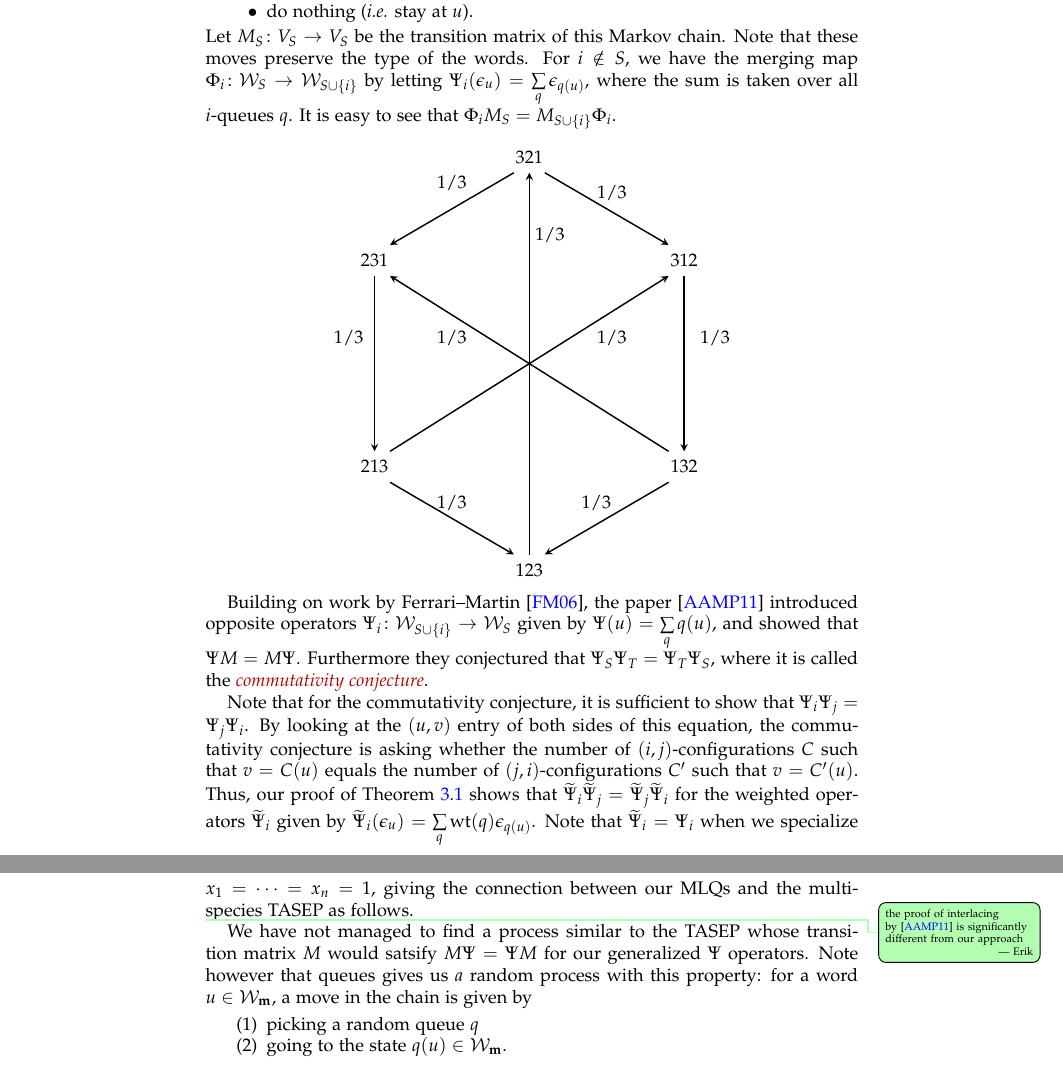
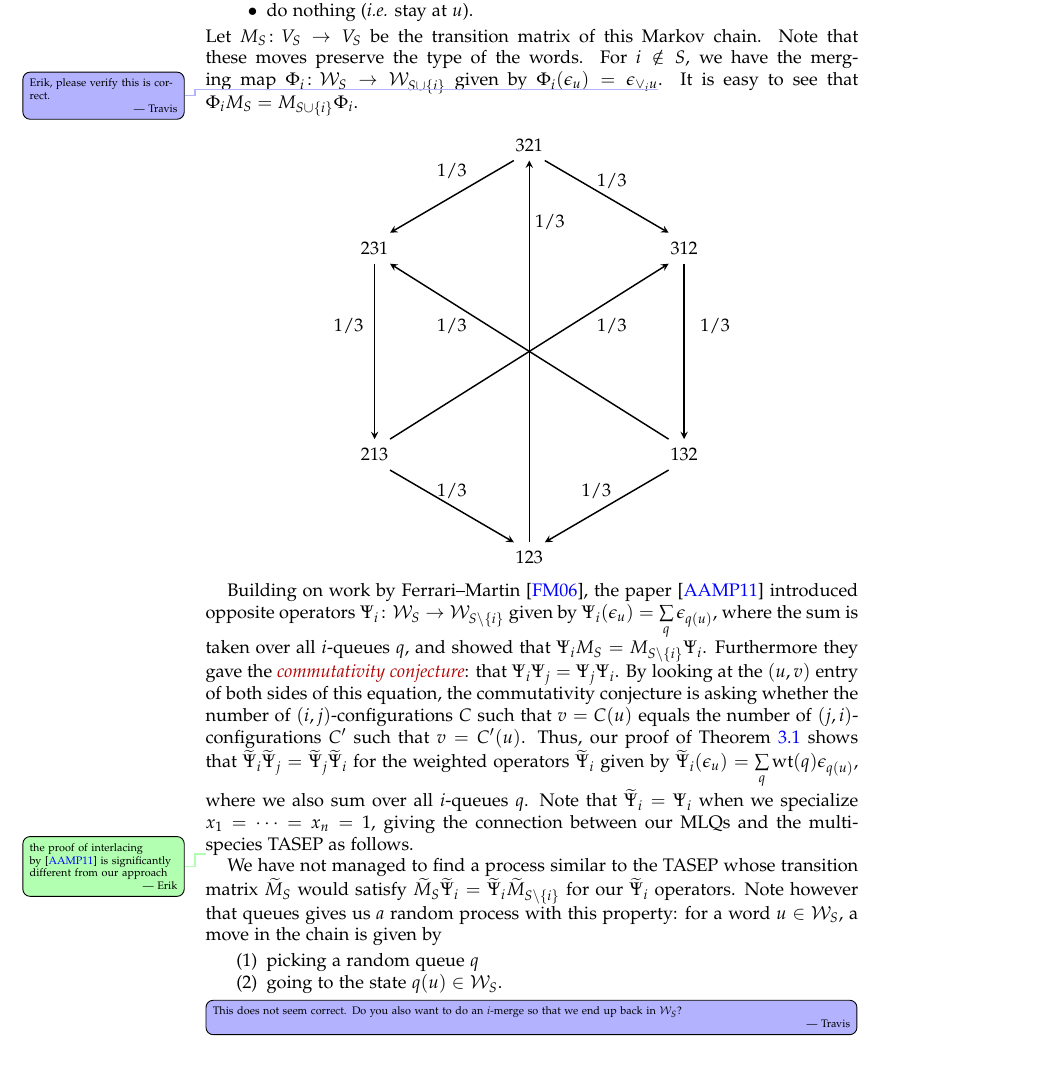
Before and after one commit to darijgr/schur-mlq, a LaTeX paper (mlqs.tex): two parts of pages 8 and 9 of 15 before the commit and part of page 8 of 14 after it, the two joined at a grey line, cut so that both start at the same text. Compiled offline with pdfLaTeX.

Commit message:
More fixes for TASEP section.

```diff
--- a/mlqs.tex
+++ b/mlqs.tex
@@ -716,7 +714,7 @@ For a state $u \in \mcW_S$, we generate a new state by picking a random $i \in [
 \end{itemize}
 Let $M_S \colon V_S \to V_S$ be the transition matrix of this Markov chain.
 Note that these moves preserve the type of the words.
-For $i \notin S$, we have the merging map $\Phi_i \colon \mcW_S \to \mcW_{S\cup\{i\}}$ by letting $\Psi_i(\epsilon_u) = \sum_{q} \epsilon_{q(u)}$, where the sum is taken over all $i$-queues $q$.
+For $i \notin S$, we have the merging map $\Phi_i \colon \mcW_S \to \mcW_{S\cup\{i\}}$ given by $\Phi_i(\epsilon_u) = \epsilon_{\merge{i}u}$\travis{Erik, please verify this is correct.}.
 It is easy to see that $\Phi_i M_S = M_{S\cup \{i\}} \Phi_i$.
 
 % Do you plan to use this command elsewhere?    -- Travis
@@ -752,22 +750,22 @@ node {132}; \draw (3,0) node {123};
 \]
 
 
-Building on work by Ferrari--Martin~\cite{FM06}, the paper~\cite{AAMP} introduced opposite operators $\Psi_i \colon \mcW_{S\cup\{i\}} \to \mcW_S$ given by $\Psi(u) = \sum_q q(u)$, and showed that $\Psi M = M \Psi$.
-Furthermore they conjectured that $\Psi_S \Psi_T = \Psi_T \Psi_S$, where it is called the \defn{commutativity conjecture}.
-
-Note that for the commutativity conjecture, it is sufficient to show that $\Psi_i \Psi_j = \Psi_j\Psi_i$.
+Building on work by Ferrari--Martin~\cite{FM06}, the paper~\cite{AAMP} introduced opposite operators $\Psi_i \colon \mcW_S \to \mcW_{S \setminus \{i\}}$ given by $\Psi_i(\epsilon_u) = \sum_{q} \epsilon_{q(u)}$, where the sum is taken over all $i$-queues $q$, and showed that $\Psi_i M_S = M_{S \setminus \{i\}} \Psi_i$.
+Furthermore they gave the \defn{commutativity conjecture}: that $\Psi_i \Psi_j = \Psi_j \Psi_i$.
 By looking at the $(u,v)$ entry of both sides of this equation, the commutativity conjecture is asking whether the number of $(i,j)$-configurations $C$ such that $v = C(u)$ equals the number of $(j,i)$-configurations $C'$ such that $v = C'(u)$.
-Thus, our proof of Theorem~\ref{thm:permutation} shows that $\widetilde{\Psi}_i \widetilde{\Psi}_j = \widetilde{\Psi}_j \widetilde{\Psi}_i$ for the weighted operators $\widetilde{\Psi}_i$ given by $\widetilde{\Psi}_i(\epsilon_u) = \sum_q \wt(q) \epsilon_{q(u)}$.
+Thus, our proof of Theorem~\ref{thm:permutation} shows that $\widetilde{\Psi}_i \widetilde{\Psi}_j = \widetilde{\Psi}_j \widetilde{\Psi}_i$ for the weighted operators $\widetilde{\Psi}_i$ given by $\widetilde{\Psi}_i(\epsilon_u) = \sum_q \wt(q) \epsilon_{q(u)}$, where we also sum over all $i$-queues $q$.
 Note that $\widetilde{\Psi}_i = \Psi_i$ when we specialize $x_1 = \cdots = x_n = 1$, giving the connection between our MLQs and the multi-species TASEP as follows.
 
 \erik{the proof of interlacing by~\cite{AAMP} is significantly different from our approach}
 
-We have not managed to find a process similar to the TASEP whose transition matrix $M$ would satsify $M\Psi = \Psi M$ for our generalized $\Psi$ operators.
-Note however that queues gives us \emph{a} random process with this property: for a word $u \in \mcW_{\mm}$, a move in the chain is given by
+We have not managed to find a process similar to the TASEP whose transition matrix $\widetilde{M}_S$ would satisfy $\widetilde{M}_S \widetilde{\Psi}_i = \widetilde{\Psi}_i \widetilde{M}_{S \setminus \set{i}}$ for our $\widetilde{\Psi}_i$ operators.
+Note however that queues gives us \emph{a} random process with this property: for a word $u \in \mcW_S$, a move in the chain is given by
 \begin{enumerate}
 \item picking a random queue $q$
-\item going to the state $q(u) \in \mcW_{\mm}$.
+\item going to the state $q(u) \in \mcW_S$.
 \end{enumerate}
+
+\Travis{This does not seem correct. Do you also want to do an $i$-merge so that we end up back in $\mcW_S$?}
 
 
 
```
Also changed, not shown: mlqs.tex (8 more changed lines).
